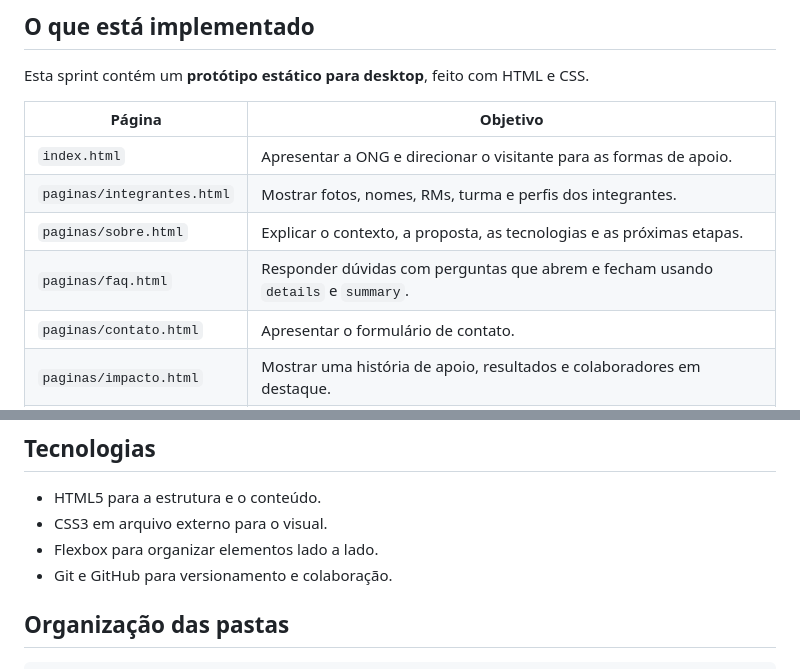
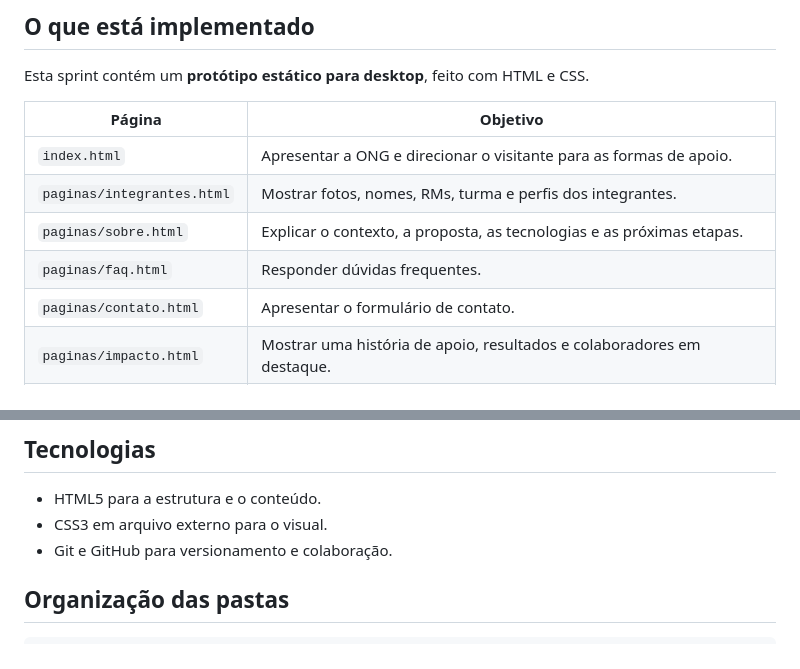
Before and after one commit to BFVVH/tdb-plataforma-apoio, a Markdown page: README.md, 2 parts joined by grey strips. Drawn GitHub-style.

Commit message:
README atualizado
Co-authored-by: Victor0Henrique <Victor0Henrique@users.noreply.github.com>
Co-authored-by: BrenoMenezes20 <BrenoMenezes20@users.noreply.github.com>
Co-authored-by: Felipe Rocha <felipee.rochaa.sanchess@gmail.com>

```diff
--- a/README.md
+++ b/README.md
@@ -25,7 +25,7 @@ Esta sprint contém um **protótipo estático para desktop**, feito com HTML e C
 | `index.html` | Apresentar a ONG e direcionar o visitante para as formas de apoio. |
 | `paginas/integrantes.html` | Mostrar fotos, nomes, RMs, turma e perfis dos integrantes. |
 | `paginas/sobre.html` | Explicar o contexto, a proposta, as tecnologias e as próximas etapas. |
-| `paginas/faq.html` | Responder dúvidas com perguntas que abrem e fecham usando `details` e `summary`. |
+| `paginas/faq.html` | Responder dúvidas frequentes. |
 | `paginas/contato.html` | Apresentar o formulário de contato. |
 | `paginas/impacto.html` | Mostrar uma história de apoio, resultados e colaboradores em destaque. |
 | `paginas/apoio.html` | Exibir necessidades, formulário de oferta e campo de consulta de protocolo. |
@@ -51,7 +51,6 @@ Não é necessário instalar dependências. O layout foi planejado para desktop,
 
 - HTML5 para a estrutura e o conteúdo.
 - CSS3 em arquivo externo para o visual.
-- Flexbox para organizar elementos lado a lado.
 - Git e GitHub para versionamento e colaboração.
 
 ## Organização das pastas
```
